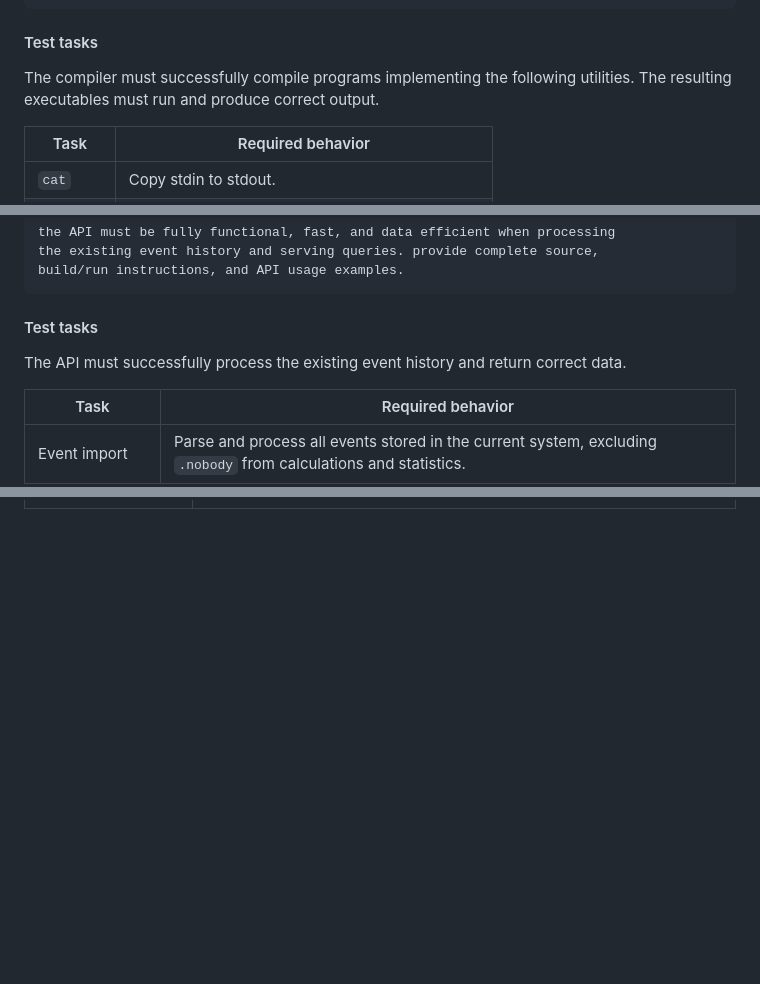
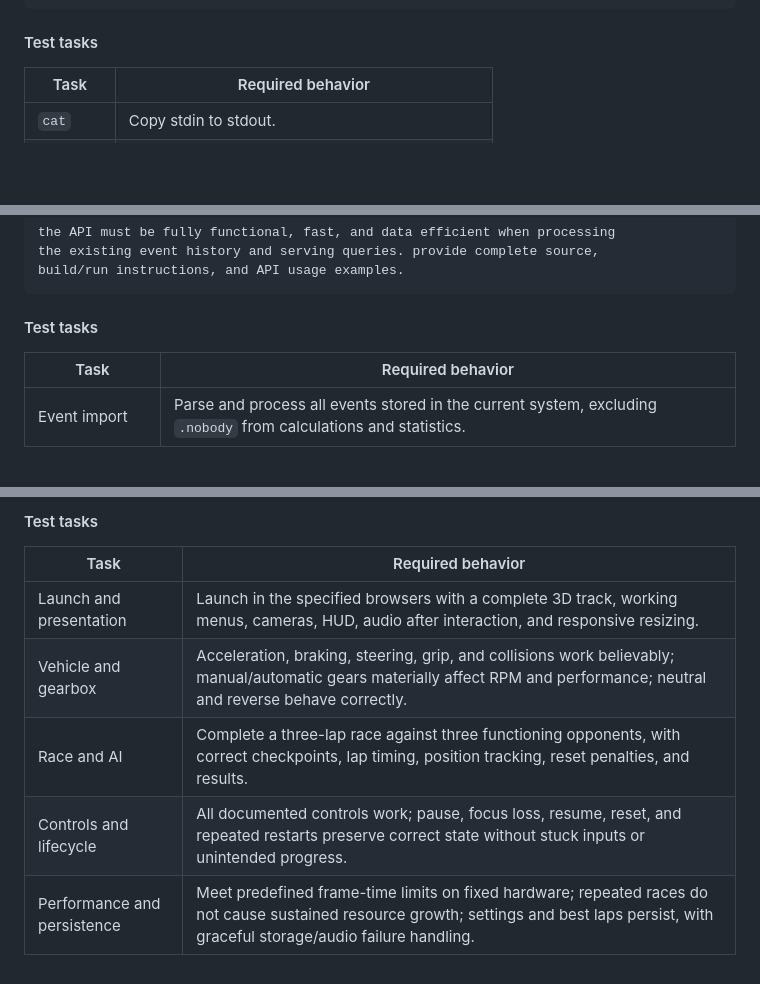
Before and after one commit to PhscZ/benchmark, a Markdown page: README.md, 3 parts joined by grey strips. Rendered like a GitHub page; blank space fills up the shorter version.

Commit message:
Document 3D racing game specifications in README
Added detailed specifications for a 3D racing game project including vehicle dynamics, track design, controls, HUD, and performance requirements.

````diff
--- a/README.md
+++ b/README.md
@@ -134,8 +134,6 @@ be restricted to that size.
 
 #### Test tasks
 
-The compiler must successfully compile programs implementing the following utilities. The resulting executables must run and produce correct output.
-
 | Task | Required behavior |
 |---|---|
 | `cat` | Copy stdin to stdout. |
@@ -248,8 +246,6 @@ build/run instructions, and API usage examples.
 ```
 
 #### Test tasks
-
-The API must successfully process the existing event history and return correct data.
 
 | Task | Required behavior |
 |---|---|
@@ -580,0 +685,9 @@ safety and reliability:
+#### Test tasks
+
+| Task | Required behavior |
+|---|---|
+| Launch and presentation | Launch in the specified browsers with a complete 3D track, working menus, cameras, HUD, audio after interaction, and responsive resizing. |
+| Vehicle and gearbox | Acceleration, braking, steering, grip, and collisions work believably; manual/automatic gears materially affect RPM and performance; neutral and reverse behave correctly. |
+| Race and AI | Complete a three-lap race against three functioning opponents, with correct checkpoints, lap timing, position tracking, reset penalties, and results. |
+| Controls and lifecycle | All documented controls work; pause, focus loss, resume, reset, and repeated restarts preserve correct state without stuck inputs or unintended progress. |
+| Performance and persistence | Meet predefined frame-time limits on fixed hardware; repeated races do not cause sustained resource growth; settings and best laps persist, with graceful storage/audio failure handling. |
````
Also changed, not shown: other parts of README.md (+108 -0 lines).
